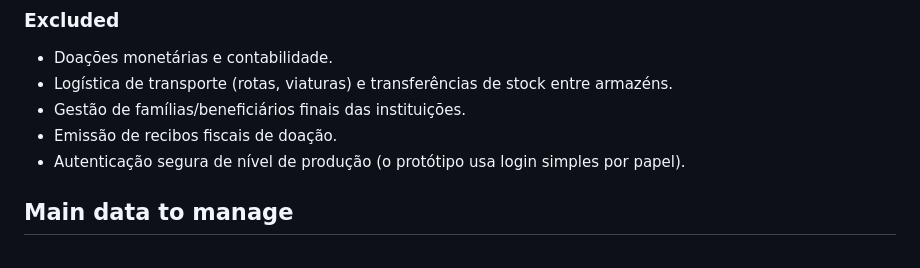
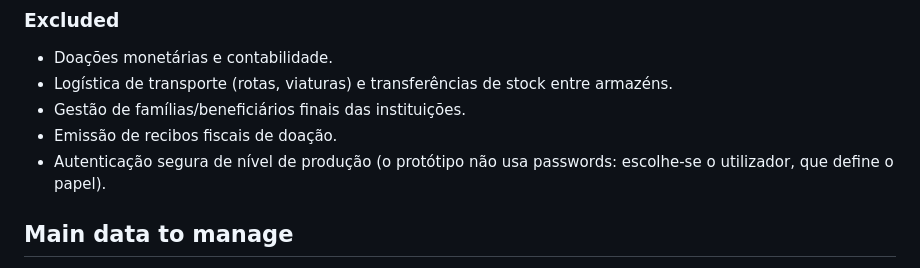
Before and after one commit to afonsocarvalho05/projeto-mpd, a Markdown page: documentation/project-brief.md, the part around the change. GitHub-like rendering.

Commit message:
Brief: autenticação sem passwords
Co-Authored-By: Claude Sonnet 5.5 <noreply@anthropic.com>

```diff
--- a/documentation/project-brief.md
+++ b/documentation/project-brief.md
@@ -38,7 +38,7 @@ Desenvolver uma base de dados relacional e um protótipo funcional que permitam
 - Logística de transporte (rotas, viaturas) e transferências de stock entre armazéns.
 - Gestão de famílias/beneficiários finais das instituições.
 - Emissão de recibos fiscais de doação.
-- Autenticação segura de nível de produção (o protótipo usa login simples por papel).
+- Autenticação segura de nível de produção (o protótipo não usa passwords: escolhe-se o utilizador, que define o papel).
 
 ## Main data to manage
 - Doadores, doações
```
